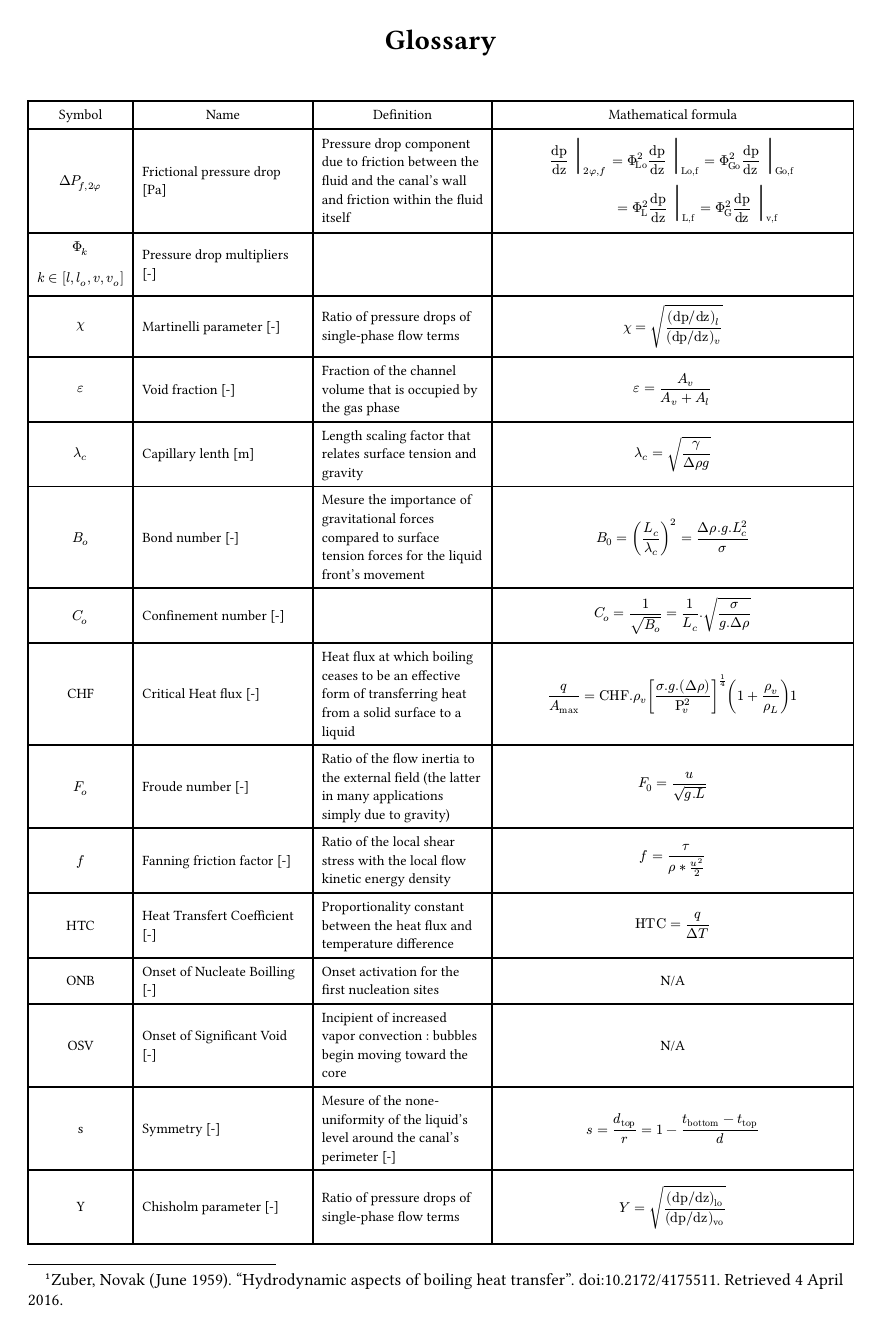
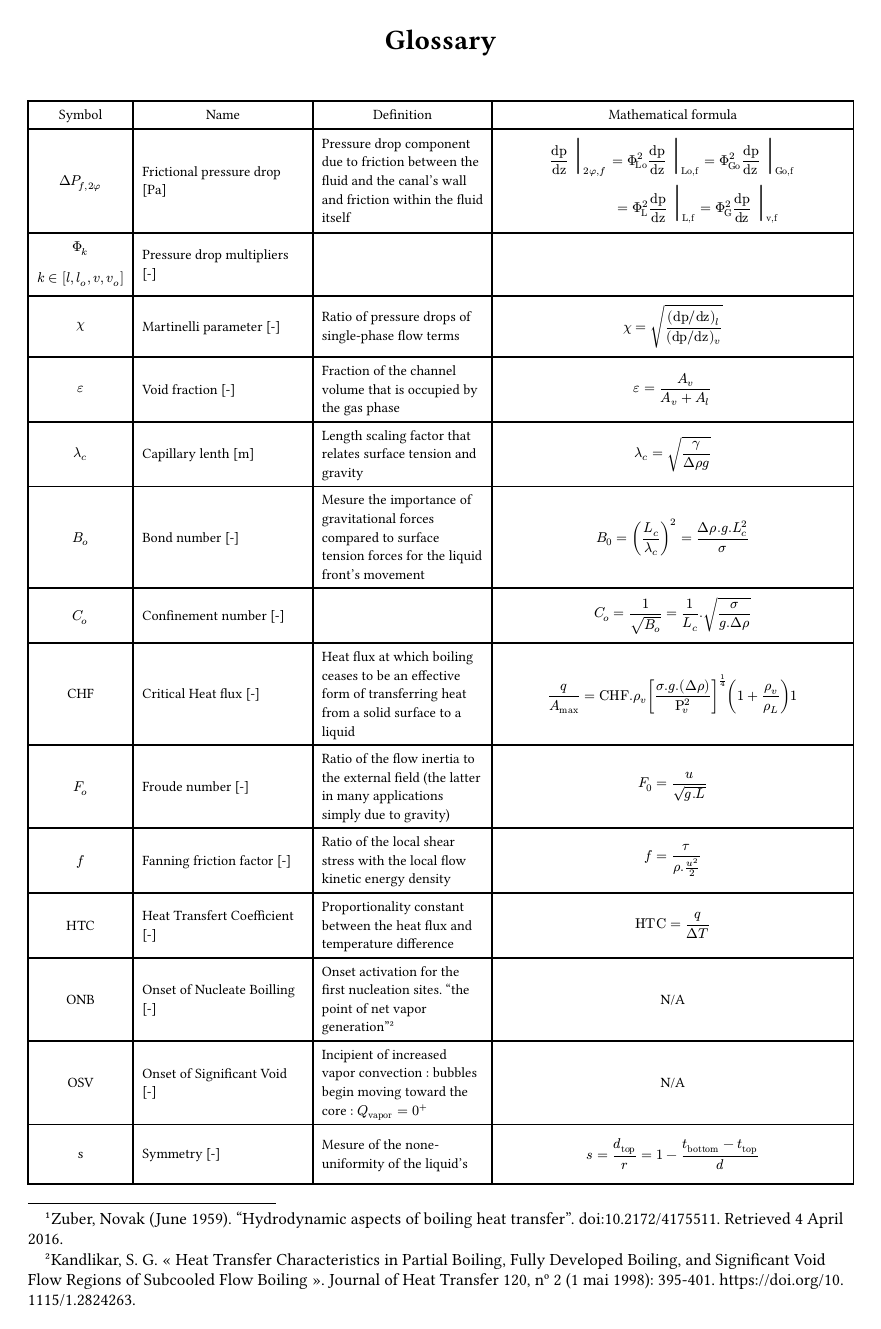
Before and after one commit to YbrtGAK/Scripts, a Typst document (Typst/thèse/Glossaire_these.typ): page 1 of 2. Compiled offline with Typst 0.15.

Commit message:
12/04/2024 - Pas de changements majeurs

```diff
--- a/Typst/thèse/Glossaire_these.typ
+++ b/Typst/thèse/Glossaire_these.typ
@@ -32,13 +32,14 @@ align(center)[CHF], [Critical Heat flux [-]],[Heat flux at which boiling ceases
 
 align(center)[$F_o$],[Froude number [-]],[Ratio of the flow inertia to the external field (the latter in many applications simply due to gravity)],[$ F_0=u/(sqrt(g.L)) $],
 
-align(center)[$f$],[Fanning friction factor [-]],[Ratio of the local shear stress with the local flow kinetic energy density],[$ f= tau/(rho*(u^2)/2) $],
+align(center)[$f$],[Fanning friction factor [-]],[Ratio of the local shear stress with the local flow kinetic energy density],[$ f= tau/(rho. (u^2)/2) $],
 
 align(center)[HTC], [Heat Transfert Coefficient [-]],[Proportionality constant between the heat flux and temperature difference],[$ "HTC"=q/(Delta T) $],
 
-align(center)[ONB], [Onset of Nucleate Boilling [-]],[Onset activation for the first nucleation sites],align(center)[N/A],
+align(center)[ONB], [Onset of Nucleate Boilling [-]],[Onset activation for the first nucleation sites. "the point of net vapor generation"#footnote[Kandlikar, S. G. « Heat Transfer Characteristics in Partial Boiling, Fully Developed Boiling, and Significant Void Flow Regions of Subcooled Flow Boiling ». Journal of Heat Transfer 120, nᵒ 2 (1 mai 1998): 395‑401. https://doi.org/10.1115/1.2824263.
+]],align(center)[N/A],
 
-align(center)[OSV], [Onset of Significant Void [-]],[Incipient of increased vapor convection : bubbles begin moving toward the core],align(center)[N/A],
+align(center)[OSV], [Onset of Significant Void [-]],[Incipient of increased vapor convection : bubbles begin moving toward the core : $Q_"vapor"=0^+$],align(center)[N/A],
 
 align(center)[s],[Symmetry [-]],[Mesure of the none-uniformity of the liquid's level around the canal's perimeter [-]],[$ s=d_"top"/r = 1 - (t_"bottom" - t_"top")/d $],
 
```
Also changed, not shown: 1 other file.
